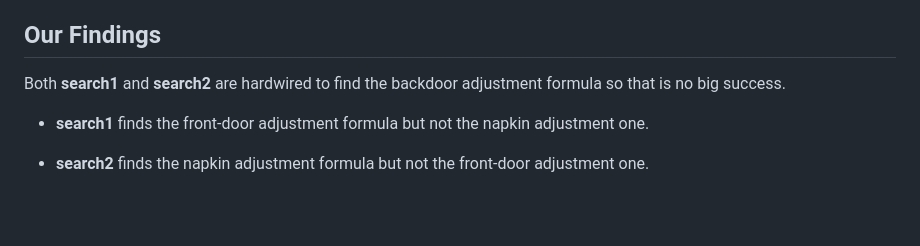
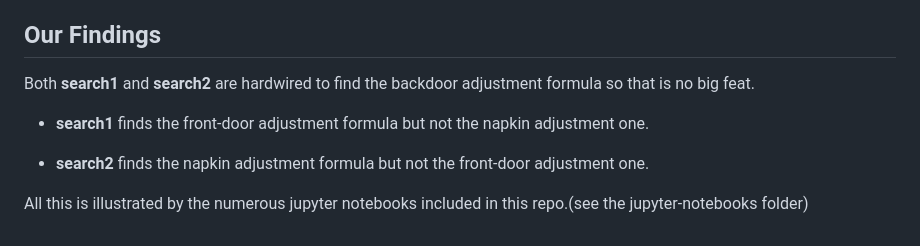
Before and after one commit to rrtucci/not-do-calculus, a Markdown page: README.md, the part around the change. GitHub-like rendering; blank space fills up the shorter version.

```diff
--- a/README.md
+++ b/README.md
@@ -100,10 +100,14 @@ OP bnet by observed nodes, and then amputates that (i.e. removes arrows
 
 Both **search1** and **search2** are
 hardwired to find the backdoor adjustment
-formula so that is no big success.
+formula so that is no big feat.
 
 * **search1** finds the front-door adjustment
 formula but not the napkin adjustment one.
 
 * **search2** finds the napkin adjustment
 formula but not the front-door adjustment one.
+
+All this is illustrated by
+the numerous jupyter notebooks
+included in this repo.(see the jupyter-notebooks folder)
```
